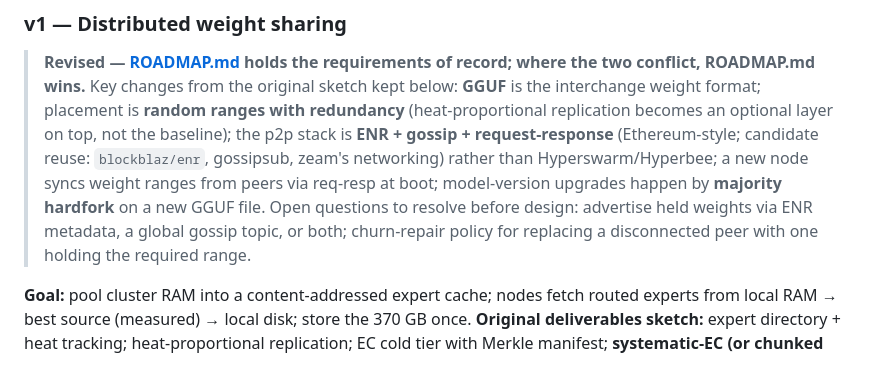
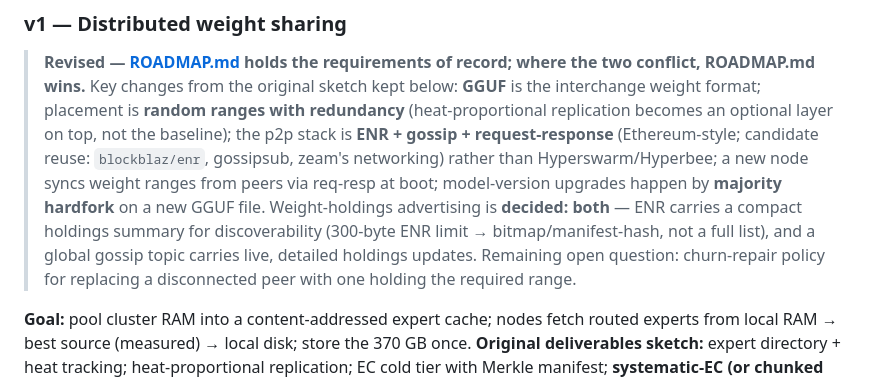
Before and after one commit to ch4r10t33r/loom, a Markdown page: CLAUDE.md, the part around the change. GitHub-like rendering.

```diff
--- a/CLAUDE.md
+++ b/CLAUDE.md
@@ -126,8 +126,10 @@ Two distinct axes, often conflated. Neither is allowed in the per-token fetch pa
 > (Ethereum-style; candidate reuse: `blockblaz/enr`, gossipsub, zeam's networking)
 > rather than Hyperswarm/Hyperbee; a new node syncs weight ranges from peers via
 > req-resp at boot; model-version upgrades happen by **majority hardfork** on a new
-> GGUF file. Open questions to resolve before design: advertise held weights via ENR
-> metadata, a global gossip topic, or both; churn-repair policy for replacing a
+> GGUF file. Weight-holdings advertising is **decided: both** — ENR carries a compact
+> holdings summary for discoverability (300-byte ENR limit → bitmap/manifest-hash,
+> not a full list), and a global gossip topic carries live, detailed holdings
+> updates. Remaining open question: churn-repair policy for replacing a
 > disconnected peer with one holding the required range.
 
 **Goal:** pool cluster RAM into a content-addressed expert cache; nodes fetch routed experts from local RAM → best source (measured) → local disk; store the 370 GB once.
```
Also changed, not shown: ROADMAP.md (+10 -6 lines).
